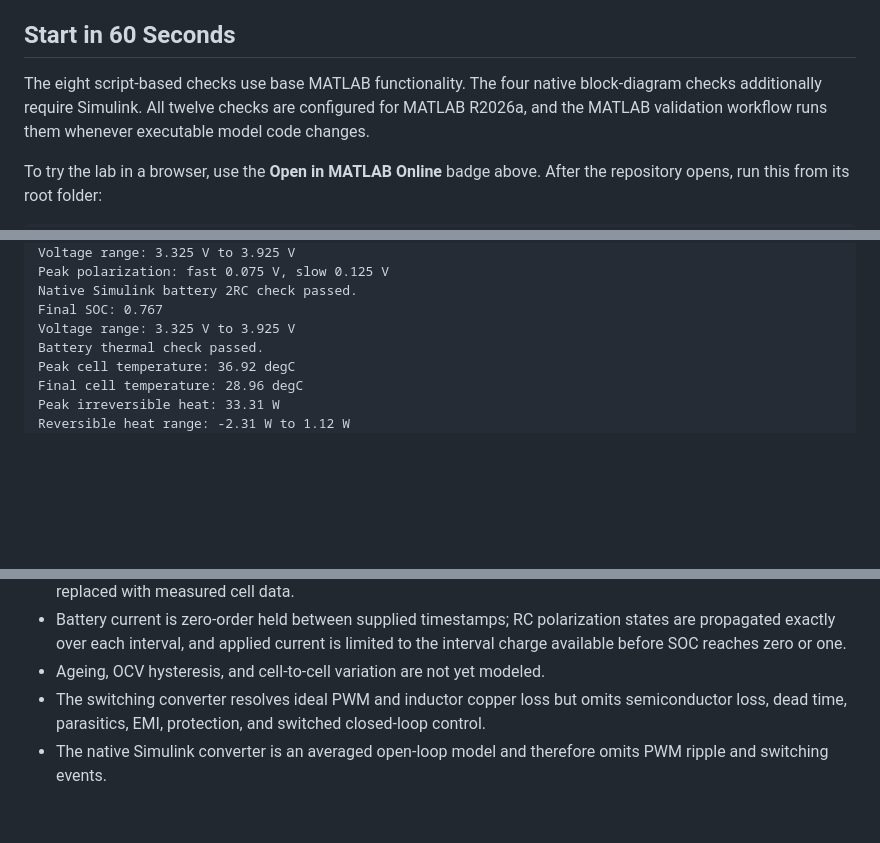
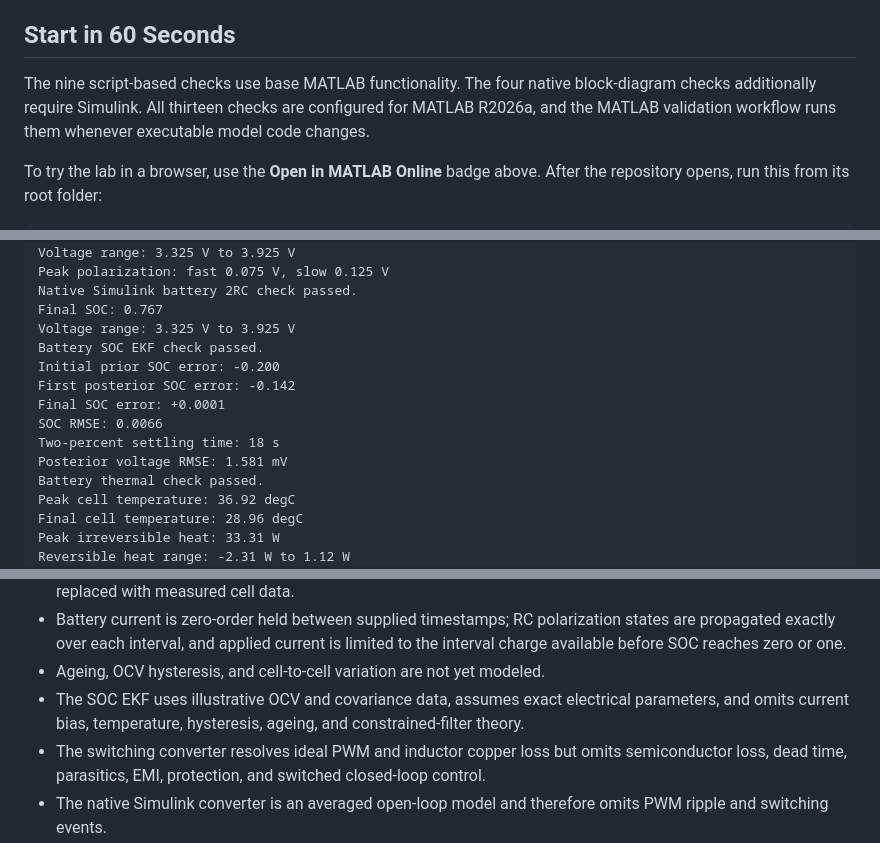
Before and after one commit to mohammadrezwankhan/matlab-simulink-energy-lab, a Markdown page: README.md, 3 parts joined by grey strips. GitHub-like rendering; blank space fills up the shorter version.

Commit message:
Add battery SOC extended Kalman filter example

```diff
--- a/README.md
+++ b/README.md
@@ -50,8 +52,8 @@ study.
 
 ## Start in 60 Seconds
 
-The eight script-based checks use base MATLAB functionality. The four native
-block-diagram checks additionally require Simulink. All twelve checks are configured for
+The nine script-based checks use base MATLAB functionality. The four native
+block-diagram checks additionally require Simulink. All thirteen checks are configured for
 MATLAB R2026a, and the MATLAB validation workflow runs them whenever executable
 model code changes.
 
@@ -85,6 +87,13 @@ Peak polarization: fast 0.075 V, slow 0.125 V
 Native Simulink battery 2RC check passed.
 Final SOC: 0.767
 Voltage range: 3.325 V to 3.925 V
+Battery SOC EKF check passed.
+Initial prior SOC error: -0.200
+First posterior SOC error: -0.142
+Final SOC error: +0.0001
+SOC RMSE: 0.0066
+Two-percent settling time: 18 s
+Posterior voltage RMSE: 1.581 mV
 Battery thermal check passed.
 Peak cell temperature: 36.92 degC
 Final cell temperature: 28.96 degC
@@ -231,6 +242,9 @@ an issue so the compatibility record can grow.
   current is limited to the interval charge available before SOC reaches zero
   or one.
 - Ageing, OCV hysteresis, and cell-to-cell variation are not yet modeled.
+- The SOC EKF uses illustrative OCV and covariance data, assumes exact
+  electrical parameters, and omits current bias, temperature, hysteresis,
+  ageing, and constrained-filter theory.
 - The switching converter resolves ideal PWM and inductor copper loss but omits
   semiconductor loss, dead time, parasitics, EMI, protection, and switched
   closed-loop control.
```
Also changed, not shown: other parts of README.md (+4 -0 lines), CHANGELOG.md (+8 -0 lines), examples/README.md (+8 -0 lines), examples/battery-soc-ekf/README.md (added, +104 -0 lines), assets/battery-soc-ekf-response.png (added), 6 other files.
